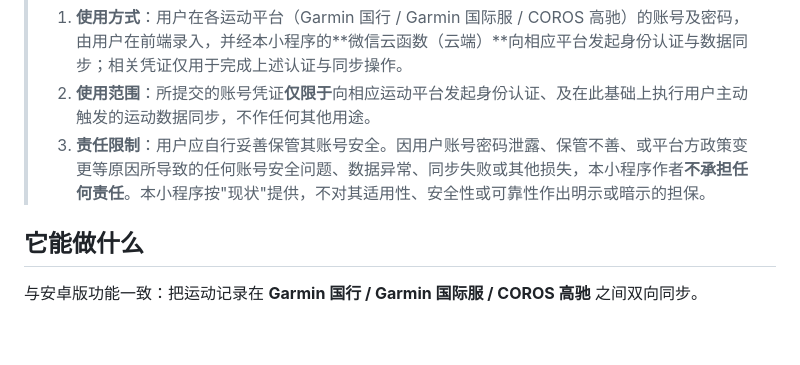
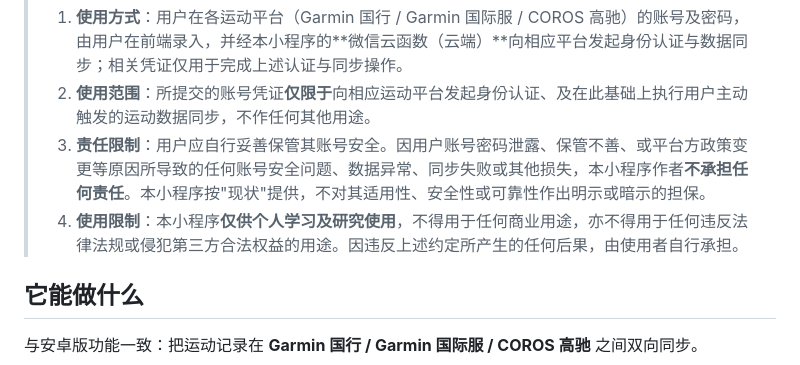
Before and after one commit to wueleven/jiajiechi-app, a Markdown page: README.md, the part around the change. GitHub-like rendering; blank space fills up the shorter version.

Commit message:
docs: 账号隐私声明补充第4条使用限制(学习研究/禁商业非法)

```diff
--- a/README.md
+++ b/README.md
@@ -15,6 +15,7 @@
 > 1. **使用方式**：用户在各运动平台（Garmin 国行 / Garmin 国际服 / COROS 高驰）的账号及密码，由用户在前端录入，并经本小程序的**微信云函数（云端）**向相应平台发起身份认证与数据同步；相关凭证仅用于完成上述认证与同步操作。
 > 2. **使用范围**：所提交的账号凭证**仅限于**向相应运动平台发起身份认证、及在此基础上执行用户主动触发的运动数据同步，不作任何其他用途。
 > 3. **责任限制**：用户应自行妥善保管其账号安全。因用户账号密码泄露、保管不善、或平台方政策变更等原因所导致的任何账号安全问题、数据异常、同步失败或其他损失，本小程序作者**不承担任何责任**。本小程序按"现状"提供，不对其适用性、安全性或可靠性作出明示或暗示的担保。
+> 4. **使用限制**：本小程序**仅供个人学习及研究使用**，不得用于任何商业用途，亦不得用于任何违反法律法规或侵犯第三方合法权益的用途。因违反上述约定所产生的任何后果，由使用者自行承担。
 
 ## 它能做什么
 
```
